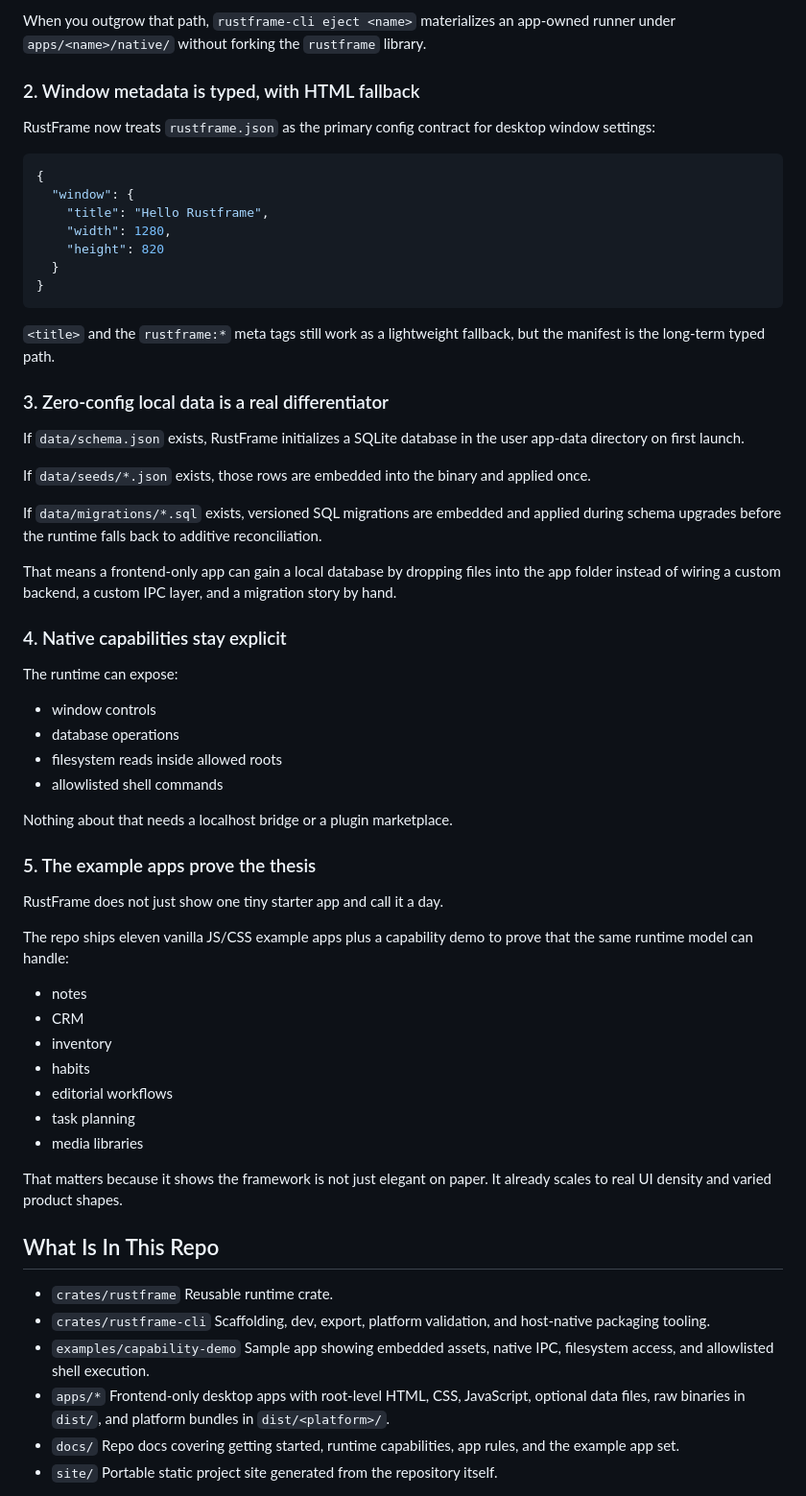
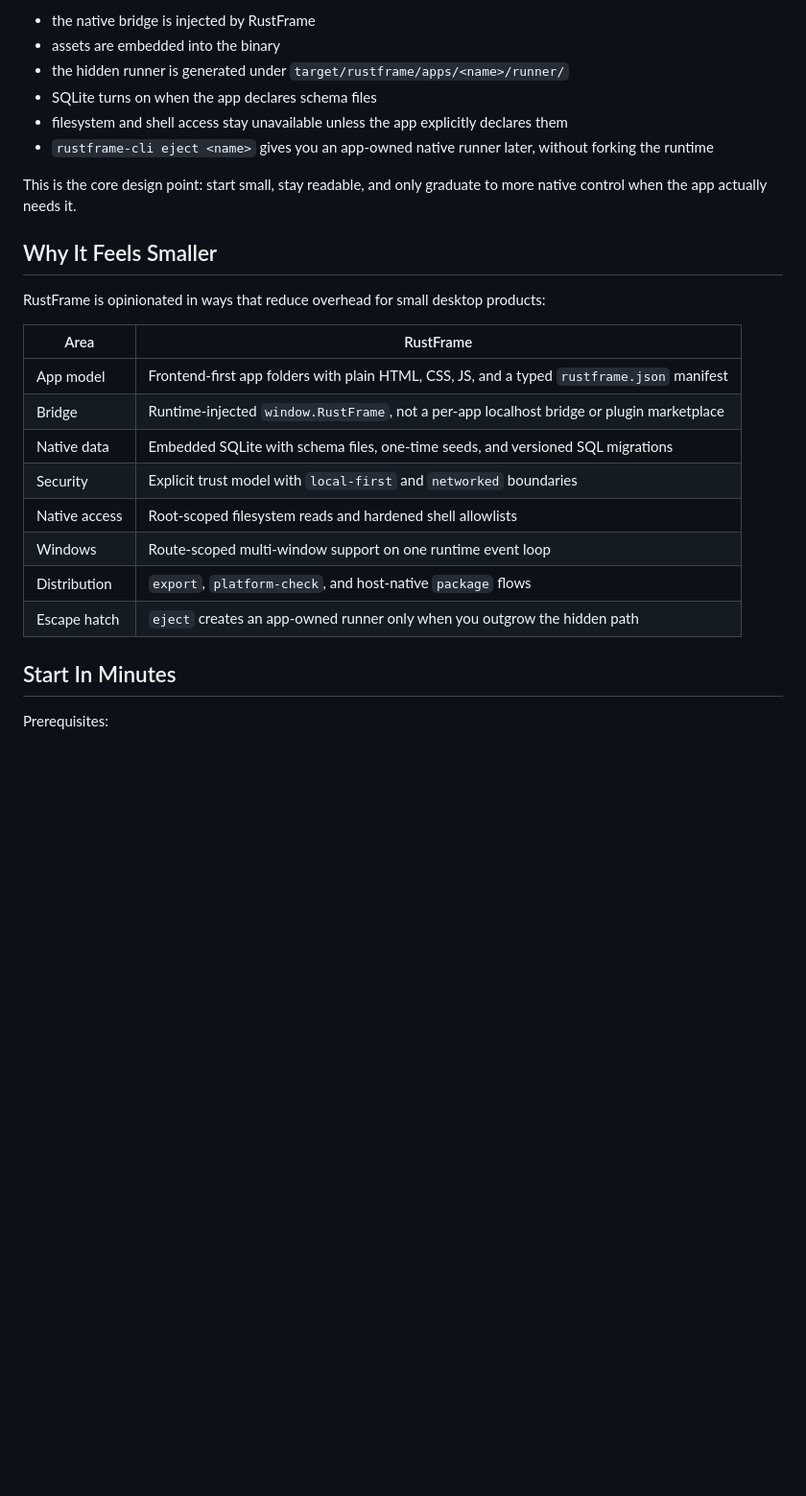
Before and after one commit to OthmaneBlial/rustframe, a Markdown page: README.md, the part around one of its changes. Shown at 96% size. GitHub-like rendering; blank space fills up the shorter version.

Commit message:
Rewrite the README as a product-facing landing page

````diff
--- a/README.md
+++ b/README.md
@@ -64,71 +87,29 @@ Your app folder stays readable and boring on purpose.
 
-When you outgrow that path, `rustframe-cli eject <name>` materializes an app-owned runner under `apps/<name>/native/` without forking the `rustframe` library.
+- the native bridge is injected by RustFrame
+- assets are embedded into the binary
+- the hidden runner is generated under `target/rustframe/apps/<name>/runner/`
+- SQLite turns on when the app declares schema files
+- filesystem and shell access stay unavailable unless the app explicitly declares them
+- `rustframe-cli eject <name>` gives you an app-owned native runner later, without forking the runtime
 
-### 2. Window metadata is typed, with HTML fallback
+This is the core design point: start small, stay readable, and only graduate to more native control when the app actually needs it.
 
-RustFrame now treats `rustframe.json` as the primary config contract for desktop window settings:
+## Why It Feels Smaller
 
-```json
-{
-  "window": {
-    "title": "Hello Rustframe",
-    "width": 1280,
-    "height": 820
-  }
-}
-```
+RustFrame is opinionated in ways that reduce overhead for small desktop products:
 
-`<title>` and the `rustframe:*` meta tags still work as a lightweight fallback, but the manifest is the long-term typed path.
+| Area | RustFrame |
+| --- | --- |
+| App model | Frontend-first app folders with plain HTML, CSS, JS, and a typed `rustframe.json` manifest |
+| Bridge | Runtime-injected `window.RustFrame`, not a per-app localhost bridge or plugin marketplace |
+| Native data | Embedded SQLite with schema files, one-time seeds, and versioned SQL migrations |
+| Security | Explicit trust model with `local-first` and `networked` boundaries |
+| Native access | Root-scoped filesystem reads and hardened shell allowlists |
+| Windows | Route-scoped multi-window support on one runtime event loop |
+| Distribution | `export`, `platform-check`, and host-native `package` flows |
+| Escape hatch | `eject` creates an app-owned runner only when you outgrow the hidden path |
 
-### 3. Zero-config local data is a real differentiator
+## Start In Minutes
 
-If `data/schema.json` exists, RustFrame initializes a SQLite database in the user app-data directory on first launch.
+Prerequisites:
 
-If `data/seeds/*.json` exists, those rows are embedded into the binary and applied once.
-
-If `data/migrations/*.sql` exists, versioned SQL migrations are embedded and applied during schema upgrades before the runtime falls back to additive reconciliation.
-
-That means a frontend-only app can gain a local database by dropping files into the app folder instead of wiring a custom backend, a custom IPC layer, and a migration story by hand.
-
-### 4. Native capabilities stay explicit
-
-The runtime can expose:
-
-- window controls
-- database operations
-- filesystem reads inside allowed roots
-- allowlisted shell commands
-
-Nothing about that needs a localhost bridge or a plugin marketplace.
-
-### 5. The example apps prove the thesis
-
-RustFrame does not just show one tiny starter app and call it a day.
-
-The repo ships eleven vanilla JS/CSS example apps plus a capability demo to prove that the same runtime model can handle:
-
-- notes
-- CRM
-- inventory
-- habits
-- editorial workflows
-- task planning
-- media libraries
-
-That matters because it shows the framework is not just elegant on paper. It already scales to real UI density and varied product shapes.
-
-## What Is In This Repo
-
-- `crates/rustframe`
-  Reusable runtime crate.
-- `crates/rustframe-cli`
-  Scaffolding, dev, export, platform validation, and host-native packaging tooling.
-- `examples/capability-demo`
-  Sample app showing embedded assets, native IPC, filesystem access, and allowlisted shell execution.
-- `apps/*`
-  Frontend-only desktop apps with root-level HTML, CSS, JavaScript, optional data files, raw binaries in `dist/`, and platform bundles in `dist/<platform>/`.
-- `docs/`
-  Repo docs covering getting started, runtime capabilities, app rules, and the example app set.
-- `site/`
-  Portable static project site generated from the repository itself.
-
````
Also changed, not shown: other parts of README.md (+168 -155 lines).
